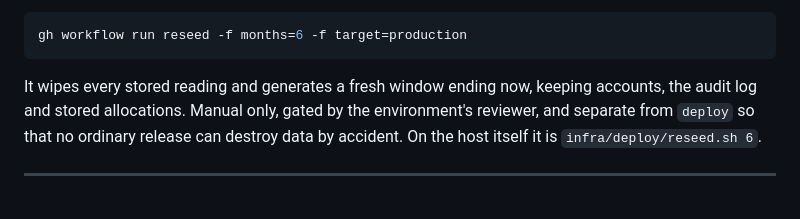
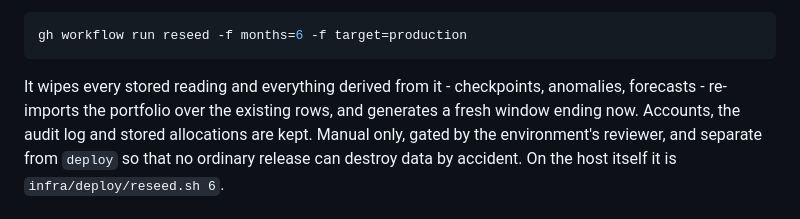
Before and after one commit to AhmadEbaid001/EcoForge, a Markdown page: README.md, the part around the change. Drawn GitHub-style.

````diff
--- a/README.md
+++ b/README.md
@@ -384,8 +384,9 @@ until something re-imports it. Both are fixed by the same operation.
 gh workflow run reseed -f months=6 -f target=production
 ```
 
-It wipes every stored reading and generates a fresh window ending now, keeping accounts,
-the audit log and stored allocations. Manual only, gated by the environment's reviewer,
+It wipes every stored reading and everything derived from it - checkpoints, anomalies,
+forecasts - re-imports the portfolio over the existing rows, and generates a fresh
+window ending now. Accounts, the audit log and stored allocations are kept. Manual only, gated by the environment's reviewer,
 and separate from `deploy` so that no ordinary release can destroy data by accident. On
 the host itself it is `infra/deploy/reseed.sh 6`.
 
````
Also changed, not shown: docs/SERVER.md (+6 -5 lines).
